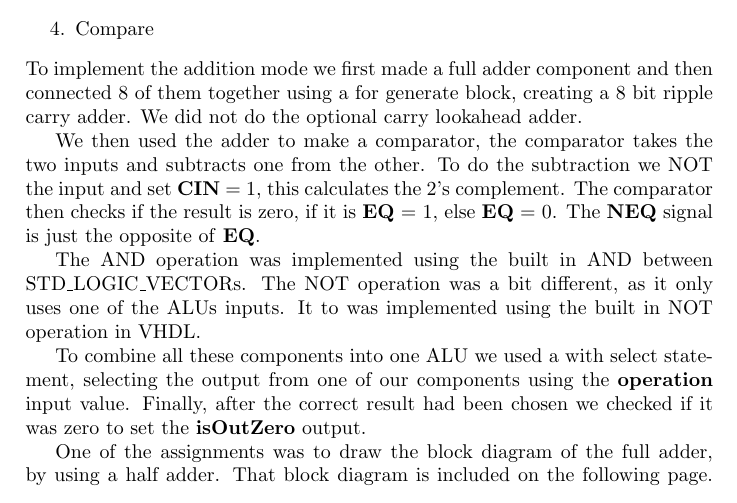
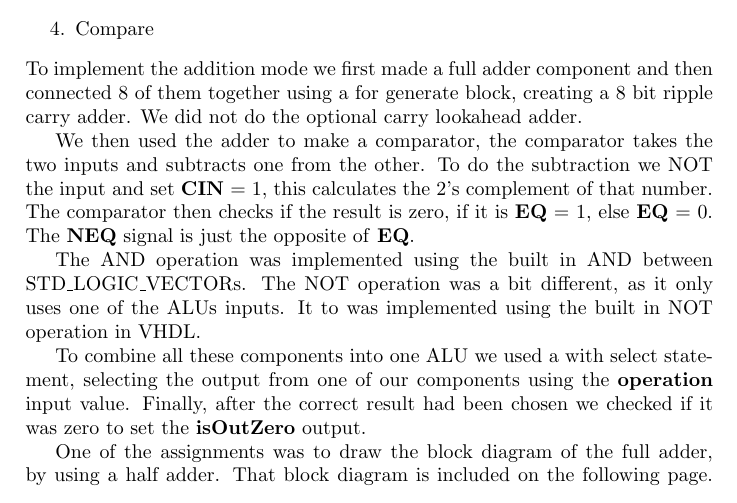
Before and after one commit to lovelyckaro/EDA322, a LaTeX document (report.tex, which reads Lab1.tex): part of page 1 of 6, cut so that both start at the same text. Compiled offline with pdfLaTeX.

Commit message:
Clarify in lab 1

```diff
--- a/Lab1.tex
+++ b/Lab1.tex
@@ -12,9 +12,9 @@ carry adder. We did not do the optional carry lookahead adder.
 
 We then used the adder to make a comparator, the comparator takes the two inputs
 and subtracts one from the other. To do the subtraction we NOT the input and set
-\textbf{CIN} = 1, this calculates the 2's complement. The comparator then checks
-if the result is zero, if it is \textbf{EQ} = 1, else \textbf{EQ} = 0. The
-\textbf{NEQ} signal is just the opposite of \textbf{EQ}.
+\textbf{CIN} = 1, this calculates the 2's complement of that number. The
+comparator then checks if the result is zero, if it is \textbf{EQ} = 1, else
+\textbf{EQ} = 0. The \textbf{NEQ} signal is just the opposite of \textbf{EQ}.
 
 The AND operation was implemented using the built in AND between
 STD\_LOGIC\_VECTORs. The NOT operation was a bit different, as it only uses one
```
